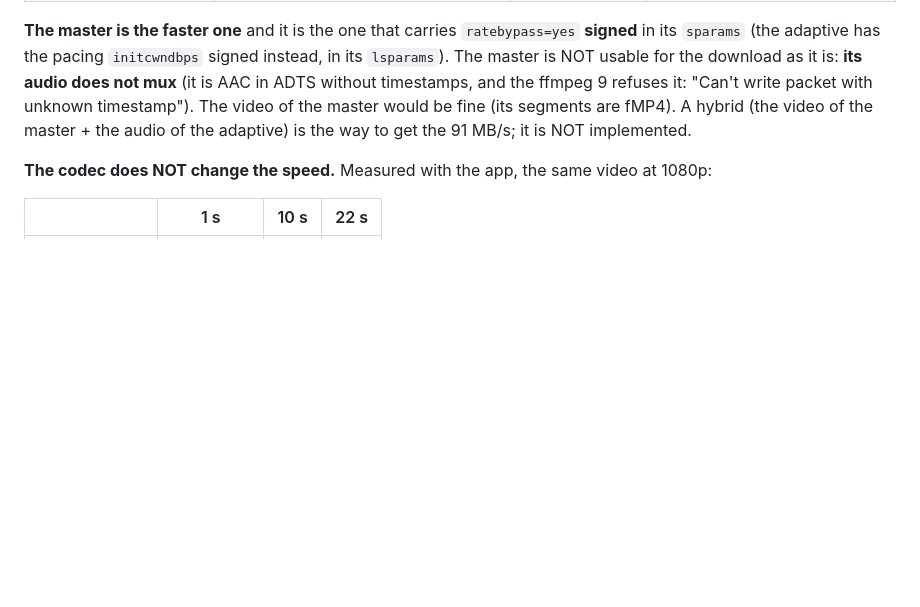
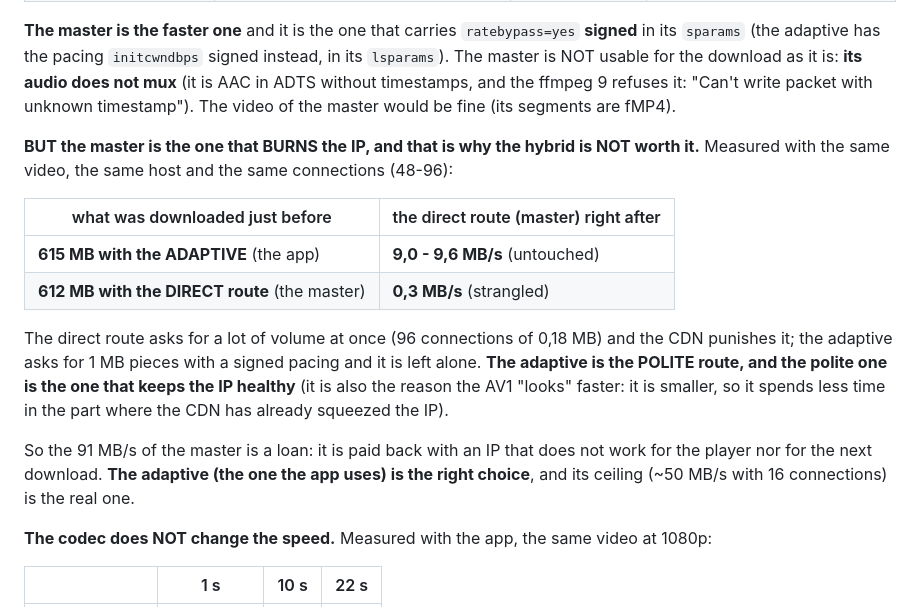
Before and after one commit to marlo4220mc/NeverTube, a Markdown page: AGENTS.md, the part around the change. GitHub-like rendering; blank space fills up the shorter version.

Commit message:
docs: the adaptive does not burn the IP; the direct route does
Measured with the same video, the same host and the same connections:

- After 615 MB downloaded with the ADAPTIVE (the route the app uses), the
  direct route still gives 9,0-9,6 MB/s: untouched.
- After 612 MB downloaded with the DIRECT route (the master, ratebypass),
  the direct route falls to 0,3 MB/s: strangled.

The direct route asks for a lot of volume at once (96 connections of
0,18 MB) and the CDN punishes it; the adaptive asks for 1 MB pieces with
a signed pacing and it is left alone. The 91 MB/s of the master is a
loan: it is paid back with an IP that does not work for the player nor
for the next download.

So the hybrid (the video of the master + the audio of the adaptive) is
NOT worth it, and the adaptive (the one the app uses) is the right
choice.

```diff
--- a/AGENTS.md
+++ b/AGENTS.md
@@ -1529,8 +1529,28 @@ connections. It is the route that the URL comes from, and there are two:
 for the download as it is: **its audio does not mux** (it is AAC in ADTS
 without timestamps, and the ffmpeg 9 refuses it: "Can't write packet with
 unknown timestamp"). The video of the master would be fine (its segments are
-fMP4). A hybrid (the video of the master + the audio of the adaptive) is
-the way to get the 91 MB/s; it is NOT implemented.
+fMP4).
+
+**BUT the master is the one that BURNS the IP, and that is why the hybrid
+is NOT worth it.** Measured with the same video, the same host and the same
+connections (48-96):
+
+| what was downloaded just before | the direct route (master) right after |
+|---|---|
+| **615 MB with the ADAPTIVE** (the app) | **9,0 - 9,6 MB/s** (untouched) |
+| **612 MB with the DIRECT route** (the master) | **0,3 MB/s** (strangled) |
+
+The direct route asks for a lot of volume at once (96 connections of
+0,18 MB) and the CDN punishes it; the adaptive asks for 1 MB pieces with a
+signed pacing and it is left alone. **The adaptive is the POLITE route, and
+the polite one is the one that keeps the IP healthy** (it is also the
+reason the AV1 "looks" faster: it is smaller, so it spends less time in
+the part where the CDN has already squeezed the IP).
+
+So the 91 MB/s of the master is a loan: it is paid back with an IP that
+does not work for the player nor for the next download. **The adaptive
+(the one the app uses) is the right choice**, and its ceiling (~50 MB/s
+with 16 connections) is the real one.
 
 **The codec does NOT change the speed.** Measured with the app, the same
 video at 1080p:
```
